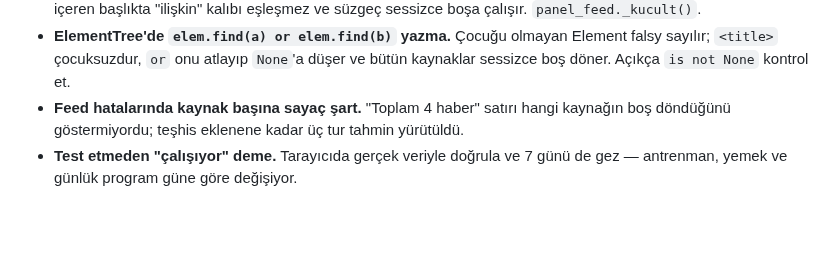
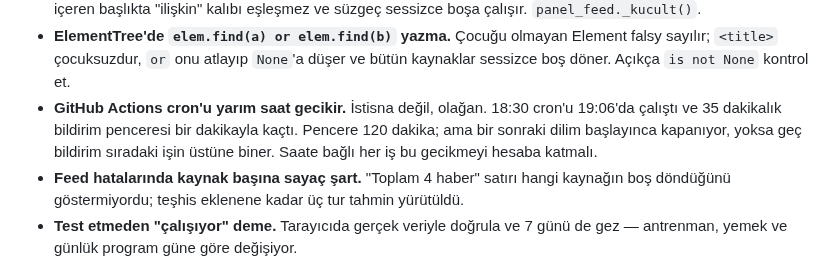
Before and after one commit to dogukandurukan/panel, a Markdown page: CLAUDE.md, the part around the change. Rendered like a GitHub page; blank space fills up the shorter version.

```diff
--- a/CLAUDE.md
+++ b/CLAUDE.md
@@ -111,6 +111,11 @@ okunur), GitHub Actions API (15 dk), Open-Meteo (30 dk).
 - **ElementTree'de `elem.find(a) or elem.find(b)` yazma.** Çocuğu olmayan
   Element falsy sayılır; `<title>` çocuksuzdur, `or` onu atlayıp `None`'a
   düşer ve bütün kaynaklar sessizce boş döner. Açıkça `is not None` kontrol et.
+- **GitHub Actions cron'u yarım saat gecikir.** İstisna değil, olağan. 18:30
+  cron'u 19:06'da çalıştı ve 35 dakikalık bildirim penceresi bir dakikayla
+  kaçtı. Pencere 120 dakika; ama bir sonraki dilim başlayınca kapanıyor, yoksa
+  geç bildirim sıradaki işin üstüne biner. Saate bağlı her iş bu gecikmeyi
+  hesaba katmalı.
 - **Feed hatalarında kaynak başına sayaç şart.** "Toplam 4 haber" satırı
   hangi kaynağın boş döndüğünü göstermiyordu; teşhis eklenene kadar üç tur
   tahmin yürütüldü.
```
Also changed, not shown: DEVAM.md (+6 -2 lines).
